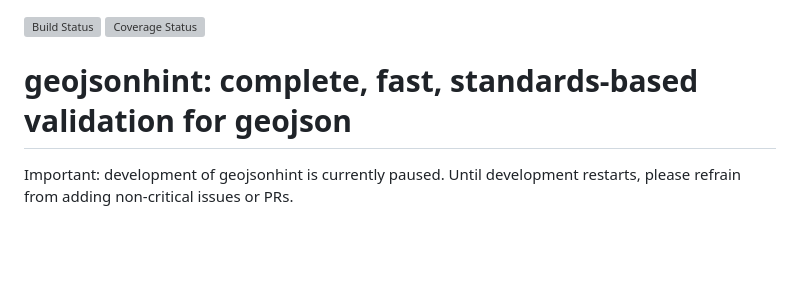
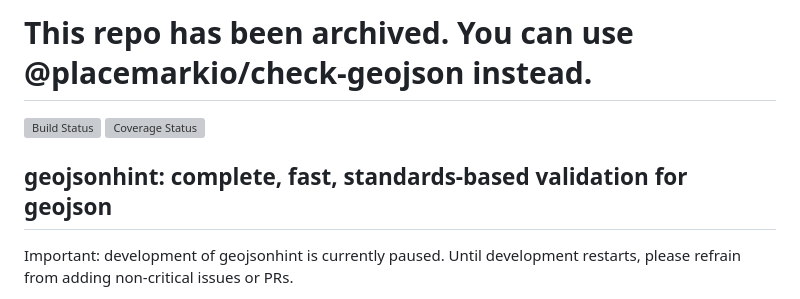
Before and after one commit to mapbox/geojsonhint, a Markdown page: README.md, the part around the change. GitHub-like rendering; blank space fills up the shorter version; grey boxes are pictures that could not be loaded.

Commit message:
Add info to ReadME

```diff
--- a/README.md
+++ b/README.md
@@ -1,6 +1,10 @@
+
+# This repo has been archived. You can use @placemarkio/check-geojson instead.
+
+
 [![Build Status](https://secure.travis-ci.org/mapbox/geojsonhint.svg?branch=master)](http://travis-ci.org/mapbox/geojsonhint) [![Coverage Status](https://coveralls.io/repos/mapbox/geojsonhint/badge.svg)](https://coveralls.io/r/mapbox/geojsonhint)
 
-# geojsonhint: complete, fast, standards-based validation for geojson
+## geojsonhint: complete, fast, standards-based validation for geojson
 
 Important: development of geojsonhint is currently paused. Until development restarts, please refrain from adding non-critical issues or PRs.
 
```
